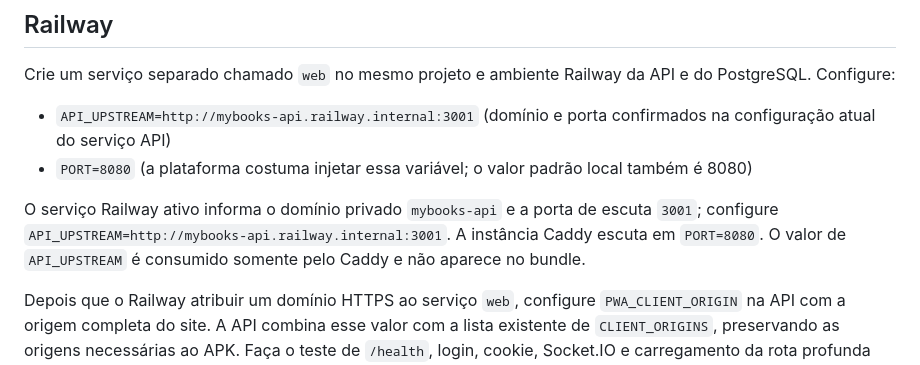
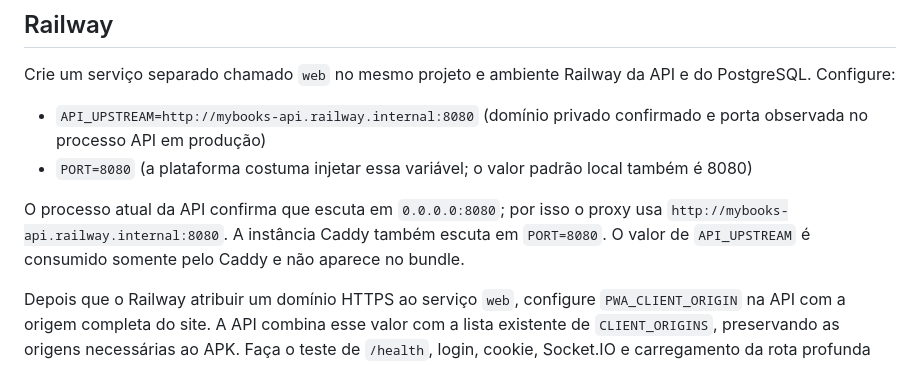
Before and after one commit to ruandiegl/mybooks, a Markdown page: web/README.md, the part around the change. GitHub-like rendering.

Commit message:
docs: confirm private Railway API port

```diff
--- a/web/README.md
+++ b/web/README.md
@@ -16,10 +16,10 @@ O estágio Node usa Node 22, compatível com `app/package.json`, executa `npm ci
 
 Crie um serviço separado chamado `web` no mesmo projeto e ambiente Railway da API e do PostgreSQL. Configure:
 
-- `API_UPSTREAM=http://mybooks-api.railway.internal:3001` (domínio e porta confirmados na configuração atual do serviço API)
+- `API_UPSTREAM=http://mybooks-api.railway.internal:8080` (domínio privado confirmado e porta observada no processo API em produção)
 - `PORT=8080` (a plataforma costuma injetar essa variável; o valor padrão local também é 8080)
 
-O serviço Railway ativo informa o domínio privado `mybooks-api` e a porta de escuta `3001`; configure `API_UPSTREAM=http://mybooks-api.railway.internal:3001`. A instância Caddy escuta em `PORT=8080`. O valor de `API_UPSTREAM` é consumido somente pelo Caddy e não aparece no bundle.
+O processo atual da API confirma que escuta em `0.0.0.0:8080`; por isso o proxy usa `http://mybooks-api.railway.internal:8080`. A instância Caddy também escuta em `PORT=8080`. O valor de `API_UPSTREAM` é consumido somente pelo Caddy e não aparece no bundle.
 
 Depois que o Railway atribuir um domínio HTTPS ao serviço `web`, configure `PWA_CLIENT_ORIGIN` na API com a origem completa do site. A API combina esse valor com a lista existente de `CLIENT_ORIGINS`, preservando as origens necessárias ao APK. Faça o teste de `/health`, login, cookie, Socket.IO e carregamento da rota profunda antes de divulgar o domínio.
 
```
Also changed, not shown: plans/plan-007-versao-web-pwa-ios.md (+1 -1 lines).
